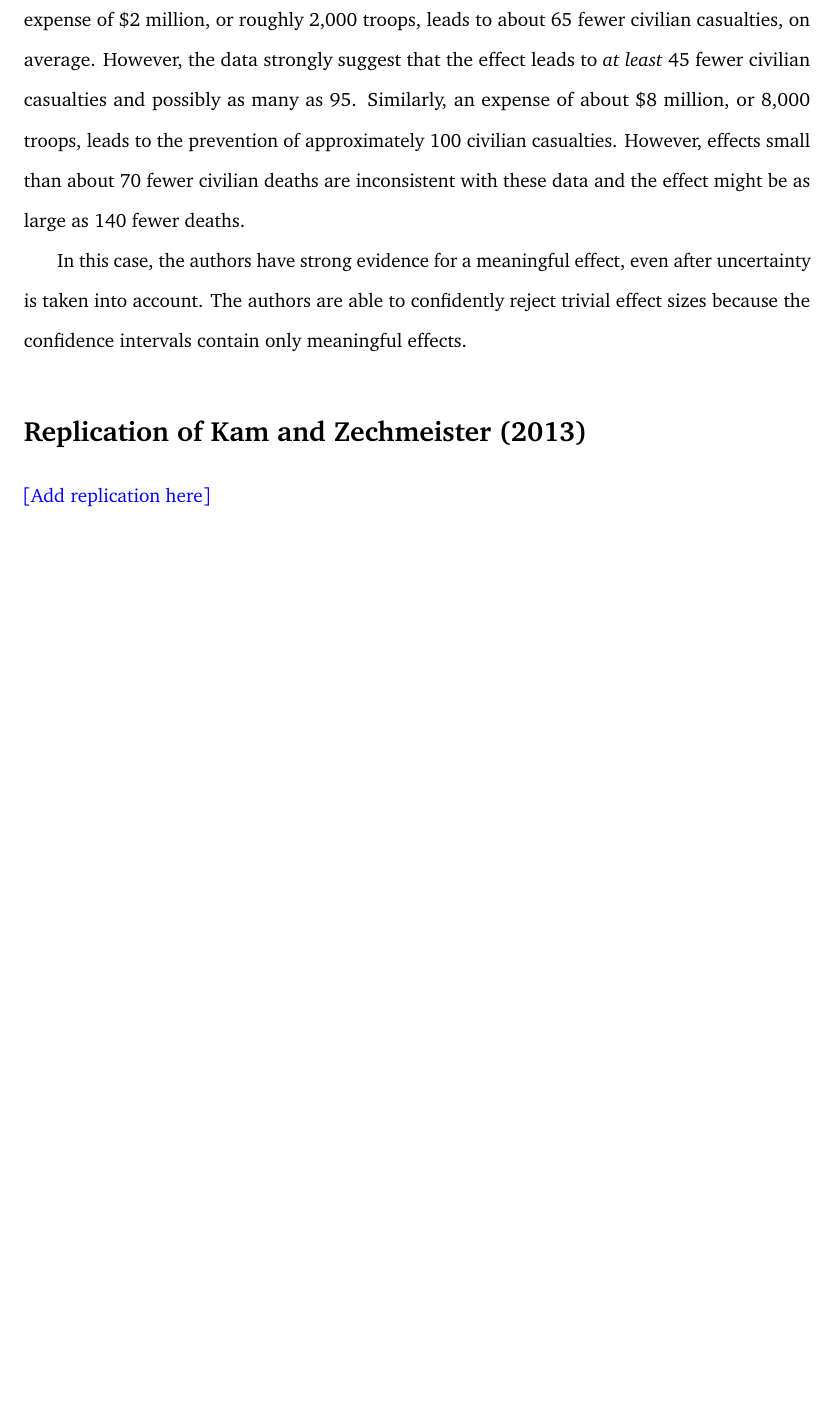
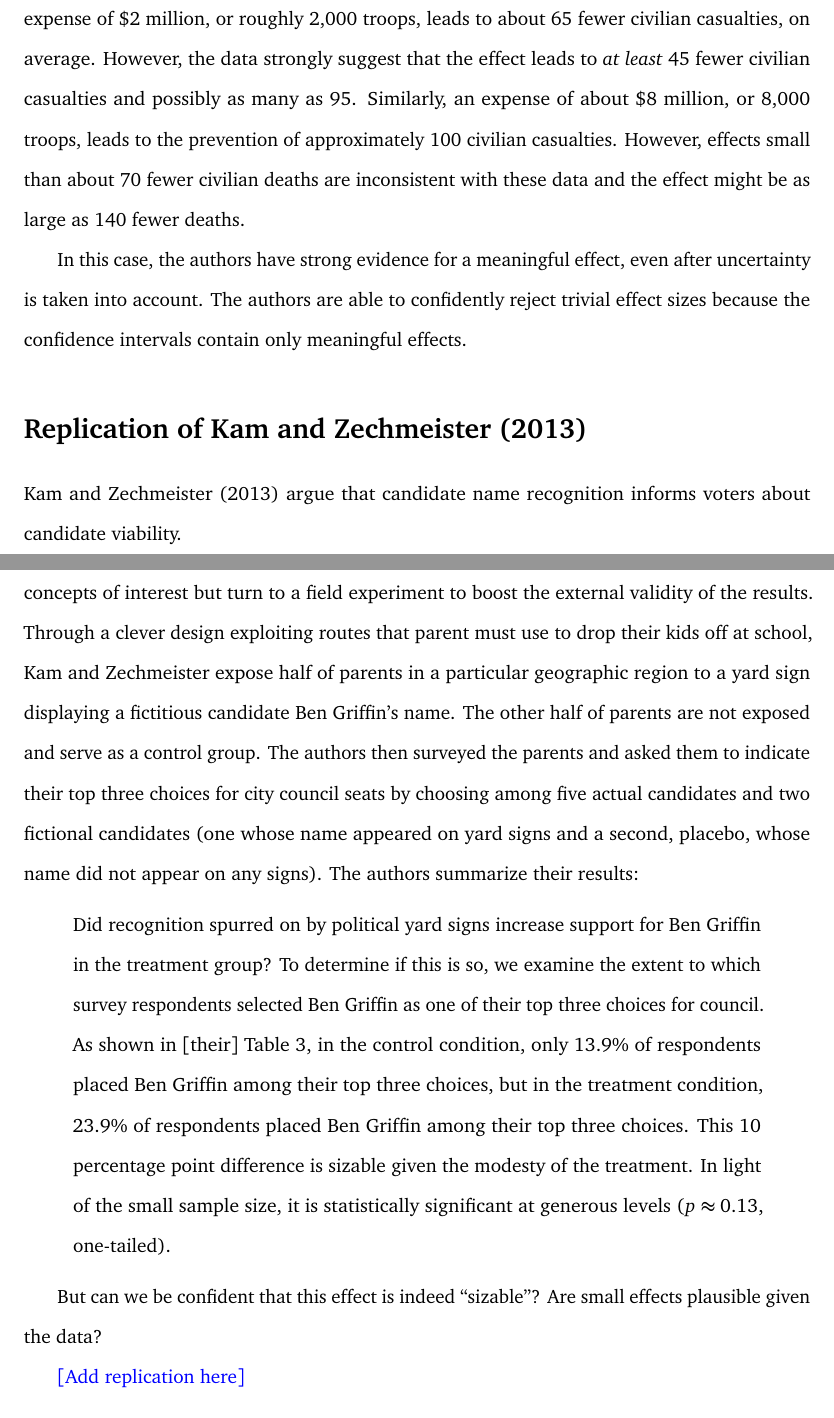
Before and after one commit to carlislerainey/meaningful-inferences, a LaTeX document (doc/meaningful.tex): part of page 17 of 22 before the commit and two parts of pages 17 and 18 of 23 after it, the two joined at a grey line, cut so that both start at the same text, the shorter picture padded with empty space. Compiled offline with pdfLaTeX.

Commit message:
get a start on the kz replication section

```diff
--- a/doc/meaningful.tex
+++ b/doc/meaningful.tex
@@ -357,6 +357,17 @@ In this case, the authors have strong evidence for a meaningful effect, even aft
 
 \section*{Replication of Kam and Zechmeister (2013)}
 
+Kam and Zechmeister (2013) argue that candidate name recognition informs voters about candidate viability.
+
+The authors present three lab experiments to demonstrate the cause link between their concepts of interest but turn to a field experiment to boost the external validity of the results. Through a clever design exploiting routes that parent must use to drop their kids off at school, Kam and Zechmeister expose half of parents in a particular geographic region to a yard sign displaying a fictitious candidate Ben Griffin's name. The other half of parents are not exposed and serve as a control group. The authors then surveyed the parents and asked them to indicate their top three choices for city council seats by choosing among five actual candidates and two fictional candidates (one whose name appeared on yard signs and a second, placebo, whose name did not appear on any signs). The authors summarize their results:
+
+\begin{quote}
+Did recognition spurred on by political yard signs increase support for Ben Griffin in the treatment group? To determine if this is so, we examine the extent to which survey respondents selected Ben Griffin as one of their top three choices for council. As shown in [their] Table 3, in the control condition, only 13.9\% of respondents placed Ben Griffin among their top three choices, but in the treatment condition, 23.9\% of respondents placed Ben Griffin among their top three choices. This 10 percentage point difference is sizable given the modesty of the treatment. In light of the small sample size, it is statistically significant at generous levels ($p \approx 0.13$, one-tailed).
+\end{quote}
+
+But can we be confident that this effect is indeed ``sizable''? Are small effects plausible given the data?
+
+
 \kelly{[Add replication here]}
 
 \section*{Discussion}
```
Also changed, not shown: doc/meaningful.pdf, doc/meaningful.tex (2 more changed lines).
